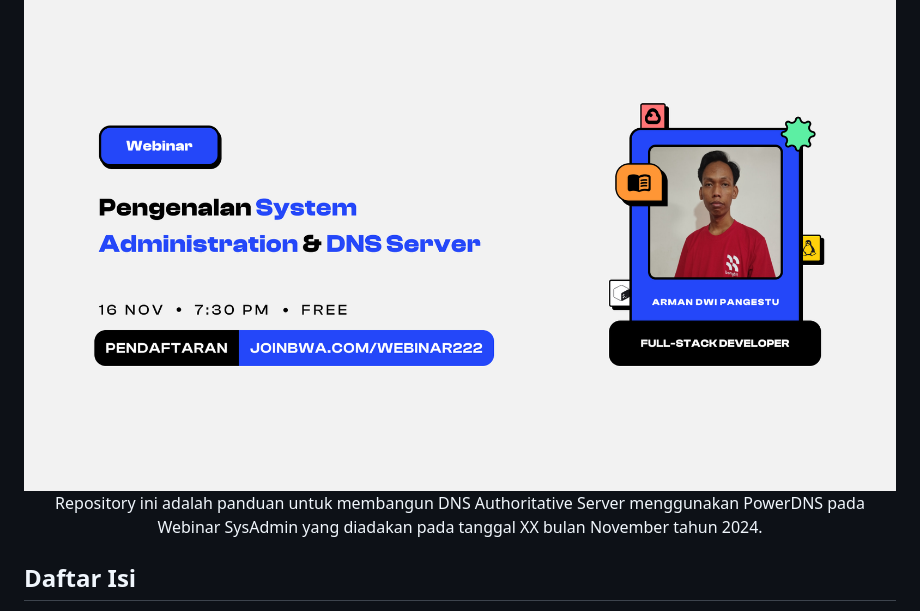
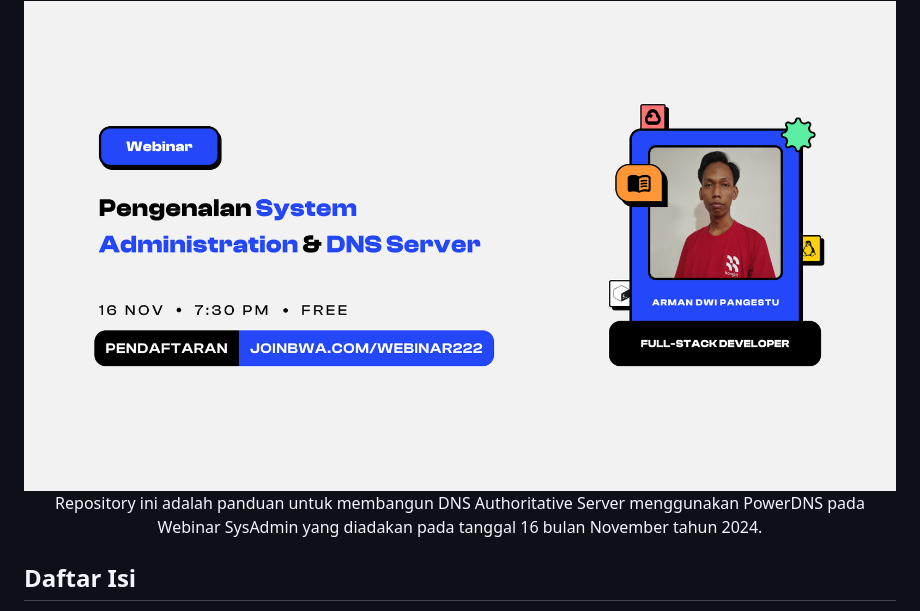
Before and after one commit to armandwipangestu/pdns-webinar-sysadmin, a Markdown page: README.md, the part around the change. GitHub-like rendering.

Commit message:
docs: update README

```diff
--- a/README.md
+++ b/README.md
@@ -2,7 +2,7 @@
 
 <img src="assets/banner.png" alt="Banner">
 
-<p align="center">Repository ini adalah panduan untuk membangun DNS Authoritative Server menggunakan PowerDNS pada Webinar SysAdmin yang diadakan pada tanggal XX bulan November tahun 2024.</p>
+<p align="center">Repository ini adalah panduan untuk membangun DNS Authoritative Server menggunakan PowerDNS pada Webinar SysAdmin yang diadakan pada tanggal 16 bulan November tahun 2024.</p>
 
 ## Daftar Isi
 
```
